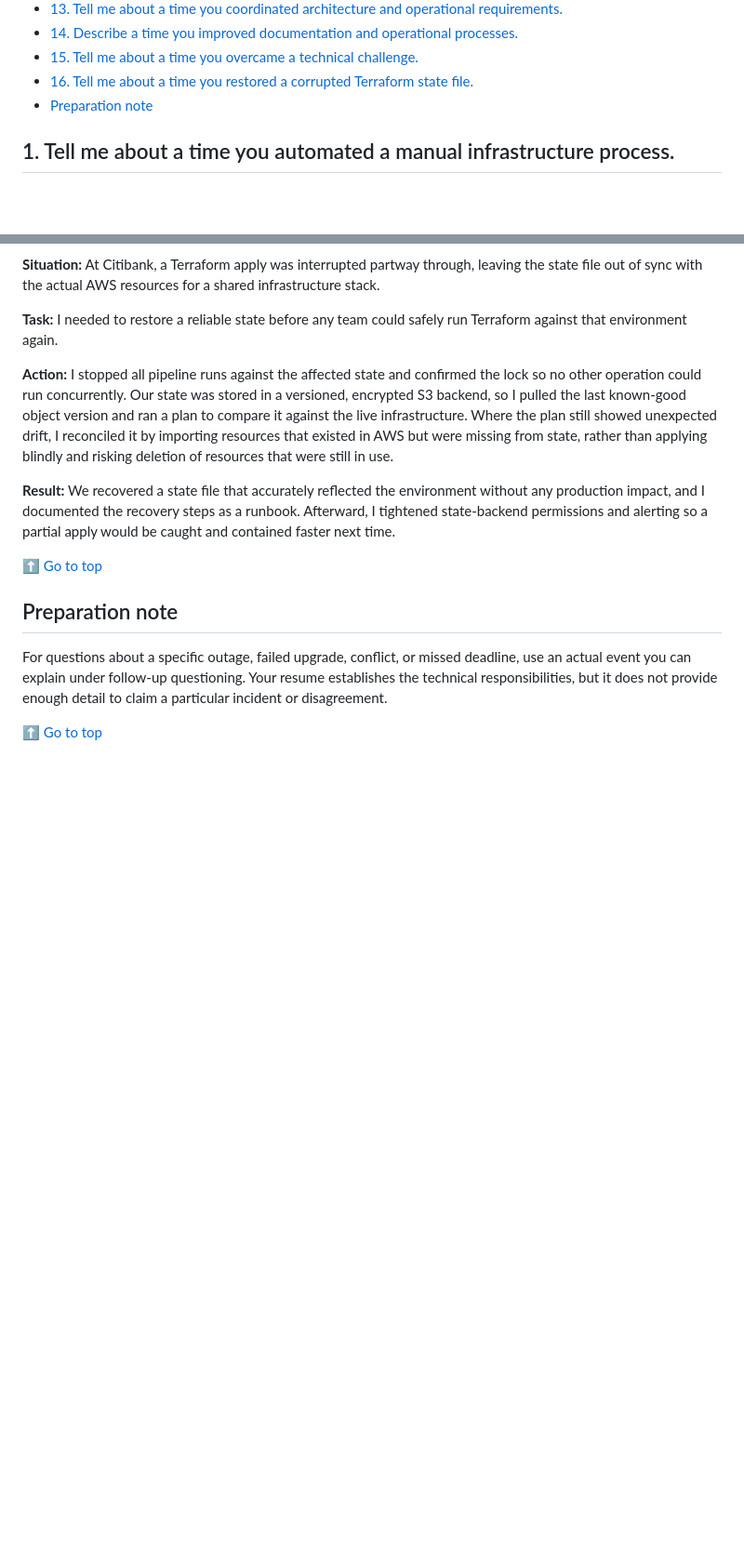
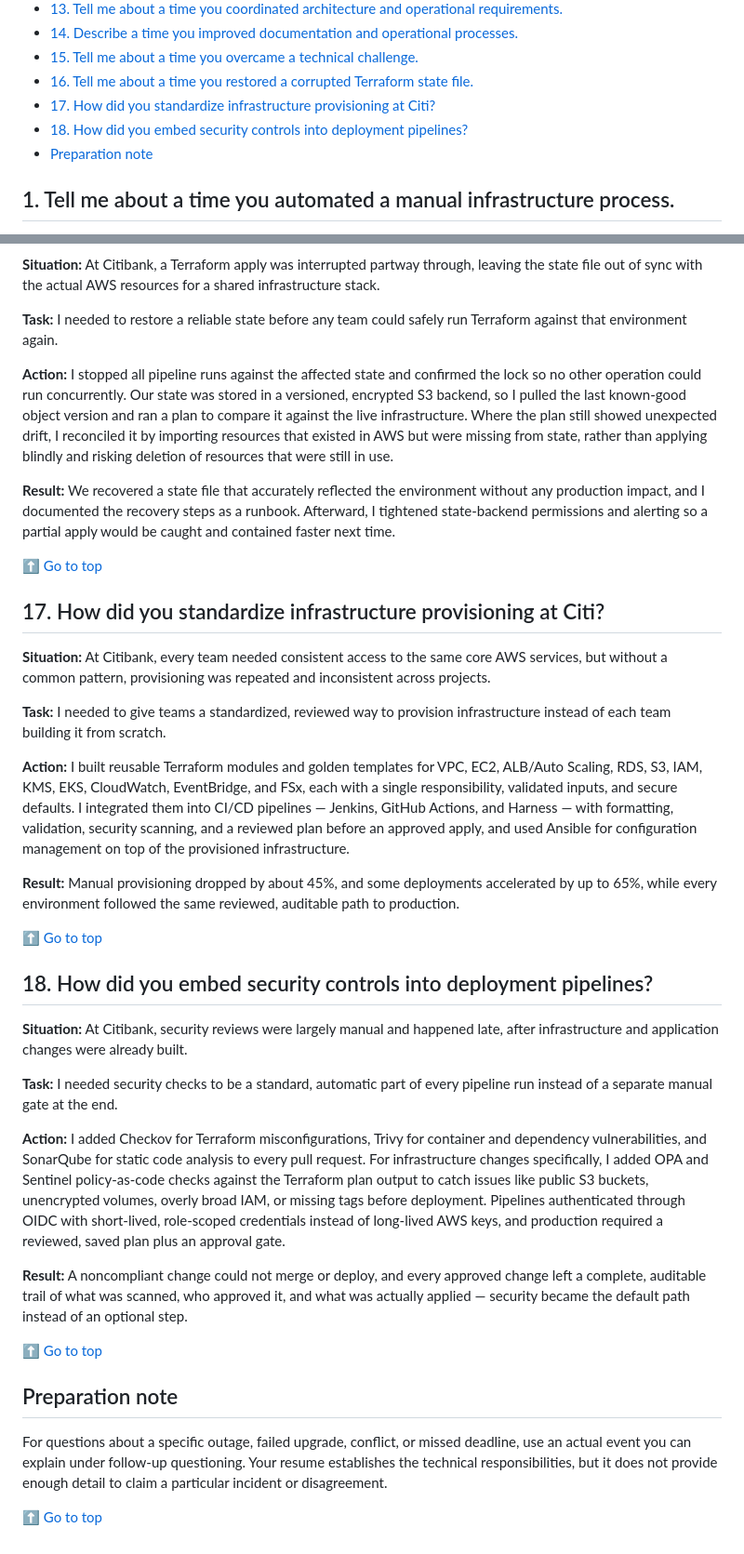
Before and after one commit to Olalekog/learning, a Markdown page: Interviews/Emerson/Emerson_STAR_Interview_Questions_and_Answers.md, 2 parts joined by grey strips. Shown at 93% size. Rendered like a GitHub page; blank space fills up the shorter version.

Commit message:
Add Citi infrastructure standardization and pipeline security STAR answers
Co-Authored-By: Claude Sonnet 5 <noreply@anthropic.com>

```diff
--- a/Interviews/Emerson/Emerson_STAR_Interview_Questions_and_Answers.md
+++ b/Interviews/Emerson/Emerson_STAR_Interview_Questions_and_Answers.md
@@ -27,6 +27,8 @@ STAR means **Situation, Task, Action, Result**.
 - [14. Describe a time you improved documentation and operational processes.](#14-describe-a-time-you-improved-documentation-and-operational-processes)
 - [15. Tell me about a time you overcame a technical challenge.](#15-tell-me-about-a-time-you-overcame-a-technical-challenge)
 - [16. Tell me about a time you restored a corrupted Terraform state file.](#16-tell-me-about-a-time-you-restored-a-corrupted-terraform-state-file)
+- [17. How did you standardize infrastructure provisioning at Citi?](#17-how-did-you-standardize-infrastructure-provisioning-at-citi)
+- [18. How did you embed security controls into deployment pipelines?](#18-how-did-you-embed-security-controls-into-deployment-pipelines)
 - [Preparation note](#preparation-note)
 
 ## 1. Tell me about a time you automated a manual infrastructure process.
@@ -221,6 +223,30 @@ STAR means **Situation, Task, Action, Result**.
 
 [⬆ Go to top](#top)
 
+## 17. How did you standardize infrastructure provisioning at Citi?
+
+**Situation:** At Citibank, every team needed consistent access to the same core AWS services, but without a common pattern, provisioning was repeated and inconsistent across projects.
+
+**Task:** I needed to give teams a standardized, reviewed way to provision infrastructure instead of each team building it from scratch.
+
+**Action:** I built reusable Terraform modules and golden templates for VPC, EC2, ALB/Auto Scaling, RDS, S3, IAM, KMS, EKS, CloudWatch, EventBridge, and FSx, each with a single responsibility, validated inputs, and secure defaults. I integrated them into CI/CD pipelines — Jenkins, GitHub Actions, and Harness — with formatting, validation, security scanning, and a reviewed plan before an approved apply, and used Ansible for configuration management on top of the provisioned infrastructure.
+
+**Result:** Manual provisioning dropped by about 45%, and some deployments accelerated by up to 65%, while every environment followed the same reviewed, auditable path to production.
+
+[⬆ Go to top](#top)
+
+## 18. How did you embed security controls into deployment pipelines?
+
+**Situation:** At Citibank, security reviews were largely manual and happened late, after infrastructure and application changes were already built.
+
+**Task:** I needed security checks to be a standard, automatic part of every pipeline run instead of a separate manual gate at the end.
+
+**Action:** I added Checkov for Terraform misconfigurations, Trivy for container and dependency vulnerabilities, and SonarQube for static code analysis to every pull request. For infrastructure changes specifically, I added OPA and Sentinel policy-as-code checks against the Terraform plan output to catch issues like public S3 buckets, unencrypted volumes, overly broad IAM, or missing tags before deployment. Pipelines authenticated through OIDC with short-lived, role-scoped credentials instead of long-lived AWS keys, and production required a reviewed, saved plan plus an approval gate.
+
+**Result:** A noncompliant change could not merge or deploy, and every approved change left a complete, auditable trail of what was scanned, who approved it, and what was actually applied — security became the default path instead of an optional step.
+
+[⬆ Go to top](#top)
+
 ## Preparation note
 
 For questions about a specific outage, failed upgrade, conflict, or missed deadline, use an actual event you can explain under follow-up questioning. Your resume establishes the technical responsibilities, but it does not provide enough detail to claim a particular incident or disagreement.
```
